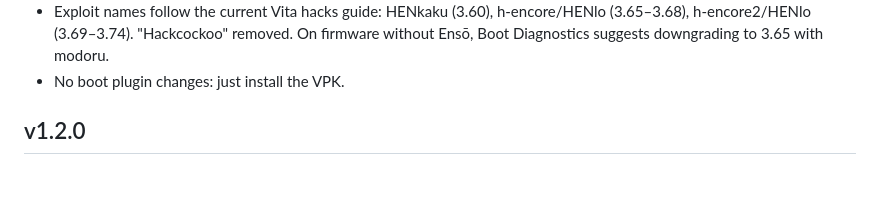
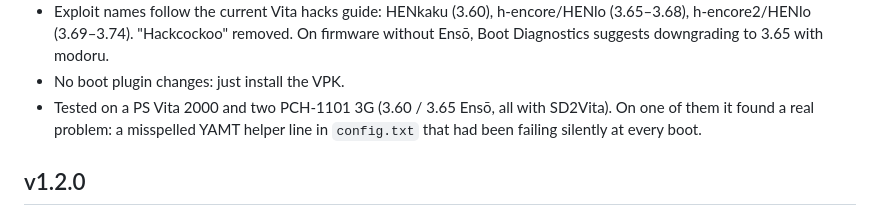
Before and after one commit to DrinkingSubset/PS-Vita-Recovery-Menu-Project, a Markdown page: CHANGELOG.md, the part around the change. GitHub-like rendering; blank space fills up the shorter version.

```diff
--- a/CHANGELOG.md
+++ b/CHANGELOG.md
@@ -23,6 +23,7 @@ the GitHub release notes.
 - **Boot Recovery** section: whether this app's boot plugins are installed and up to date.
 - Exploit names follow the current Vita hacks guide: HENkaku (3.60), h-encore/HENlo (3.65–3.68), h-encore2/HENlo (3.69–3.74). "Hackcockoo" removed. On firmware without Ensō, Boot Diagnostics suggests downgrading to 3.65 with modoru.
 - No boot plugin changes: just install the VPK.
+- Tested on a PS Vita 2000 and two PCH-1101 3G (3.60 / 3.65 Ensō, all with SD2Vita). On one of them it found a real problem: a misspelled YAMT helper line in `config.txt` that had been failing silently at every boot.
 
 ## v1.2.0
 > **After installing, open Advanced > Boot Recovery > Install / Update Boot Recovery, then reboot.** The kernel boot plugin changed (it applies layout restores). The app now reminds you of this when it starts. "Enable Unsafe Homebrew" must stay ticked.
```
